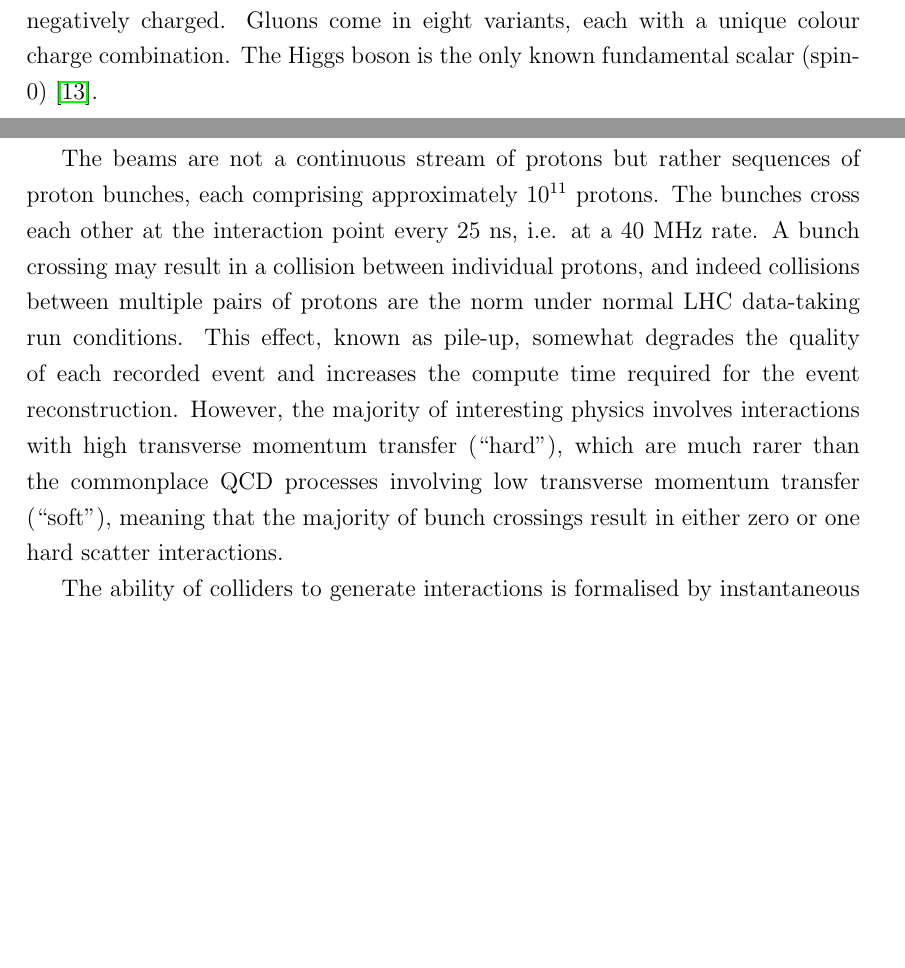
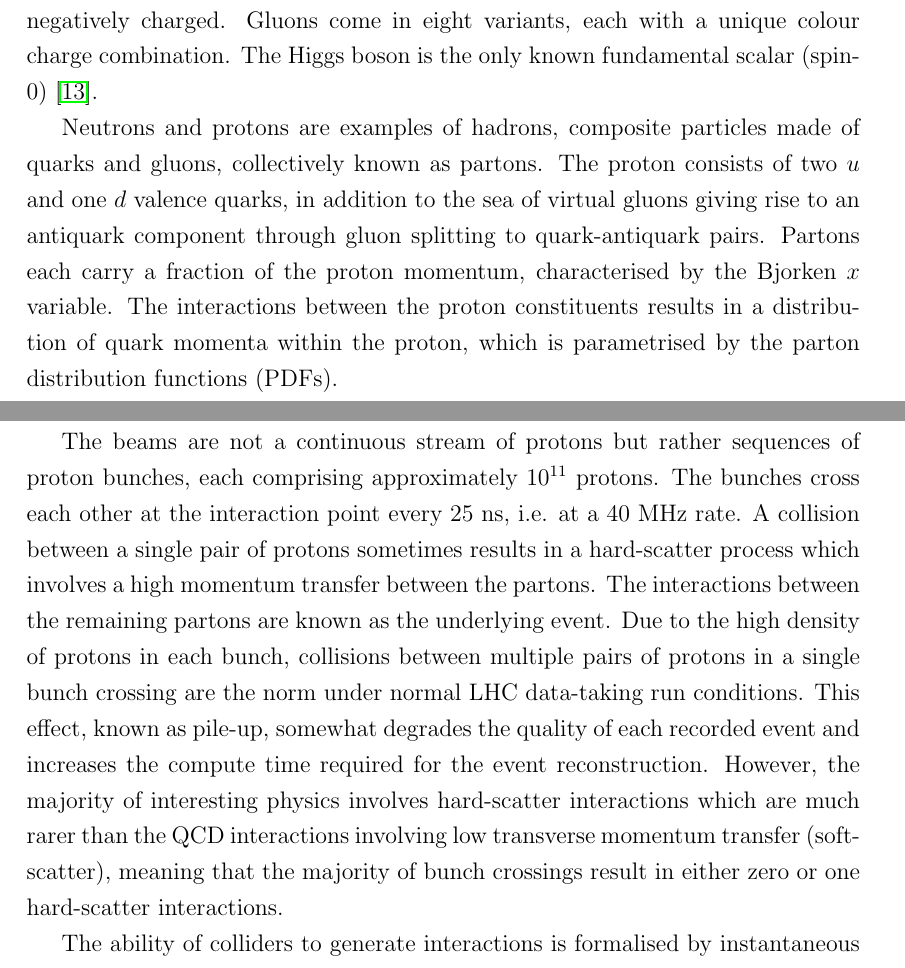
Before and after one commit to mzgubic/thesis, a LaTeX thesis (Hmumu.tex, which reads chapters/experiment.tex, chapters/theory.tex): two parts of pages 18 and 28 of 127, joined at a grey line, cut so that both start at the same text, the shorter picture padded with empty space. Compiled offline with pdfLaTeX.

Commit message:
ians correction add proton structure

```diff
--- a/chapters/experiment.tex
+++ b/chapters/experiment.tex
@@ -56,16 +56,19 @@ beam prior to the collisions to increase the collision probability \cite{Brünin
 The beams are not a continuous stream of protons but rather sequences of
 proton bunches, each comprising approximately $10^{11}$ protons. The
 bunches cross each other at the interaction point every 25 ns, i.e. at a
-40 MHz rate. A bunch crossing may result in a collision between
-individual protons, and indeed collisions between multiple pairs of
-protons are the norm under normal LHC data-taking run conditions.
+40 MHz rate. A collision between a single pair of protons sometimes results in
+a hard-scatter process which involves a high momentum transfer between the partons.
+The interactions between the remaining partons are known as the
+underlying event. Due to the high density of protons in each bunch,
+collisions between multiple pairs of protons in a single bunch crossing
+are the norm under normal LHC data-taking run conditions.
 This effect, known as \pileup, somewhat degrades the quality of
 each recorded event and increases the compute time required for the
 event reconstruction. However, the majority of interesting physics
-involves interactions with high transverse momentum transfer (``hard''),
-which are much rarer than the commonplace QCD processes involving
-low transverse momentum transfer (``soft''), meaning that the majority
-of bunch crossings result in either zero or one hard scatter interactions.
+involves hard-scatter interactions which are much rarer than the QCD
+interactions involving low transverse momentum transfer (soft-scatter),
+meaning that the majority of bunch crossings result in either zero or
+one hard-scatter interactions.
 
 The ability of colliders to generate interactions is formalised by
 instantaneous luminosity $\mathcal{L}$, which relates the rate of a process $R_p$
--- a/chapters/theory.tex
+++ b/chapters/theory.tex
@@ -135,7 +135,17 @@ and the gluons for the strong interaction. Photons and gluons are massless, but
 the $Z$ and $W$ bosons are among of the heaviest fundamental particles in the
 Standard Model. The $W$ boson comes in two variants, $W^+$ is positively charged
 and $W^-$ negatively charged. Gluons come in eight variants, each with a unique
-colour charge combination. The Higgs boson is the only known fundamental scalar (spin-0) \cite{Thomson:2013zua}.
+colour charge combination. The Higgs boson is the only known fundamental scalar
+(spin-0) \cite{Thomson:2013zua}.
+
+Neutrons and protons are examples of hadrons, composite particles made of quarks
+and gluons, collectively known as partons. The proton consists of two $u$ and one
+$d$ valence quarks, in addition to the sea of virtual gluons giving rise to an
+antiquark component through gluon splitting to quark-antiquark pairs. Partons
+each carry a fraction of the proton momentum, characterised by the Bjorken $x$
+variable. The interactions between the proton constituents results in a
+distribution of quark momenta within the proton, which is parametrised by the
+parton distribution functions (PDFs).
 
 \section{Electroweak interactions}
 
```
Also changed, not shown: chapters/theory.tex (2 more changed lines).
